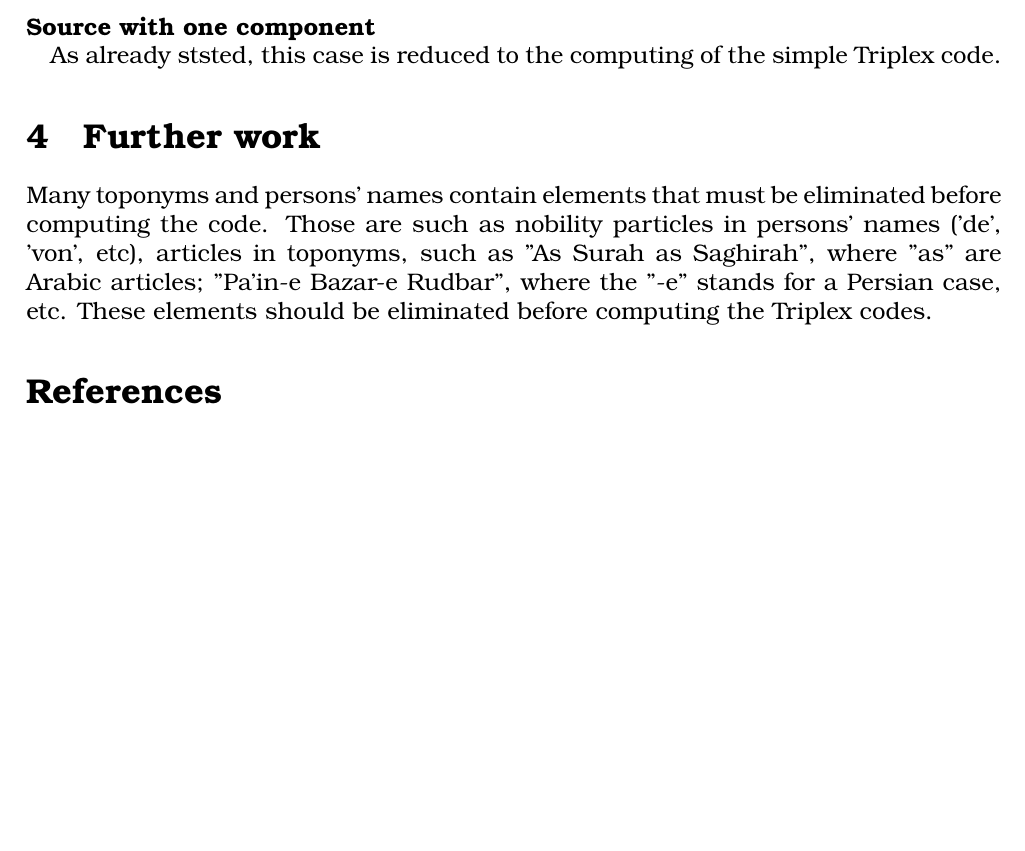
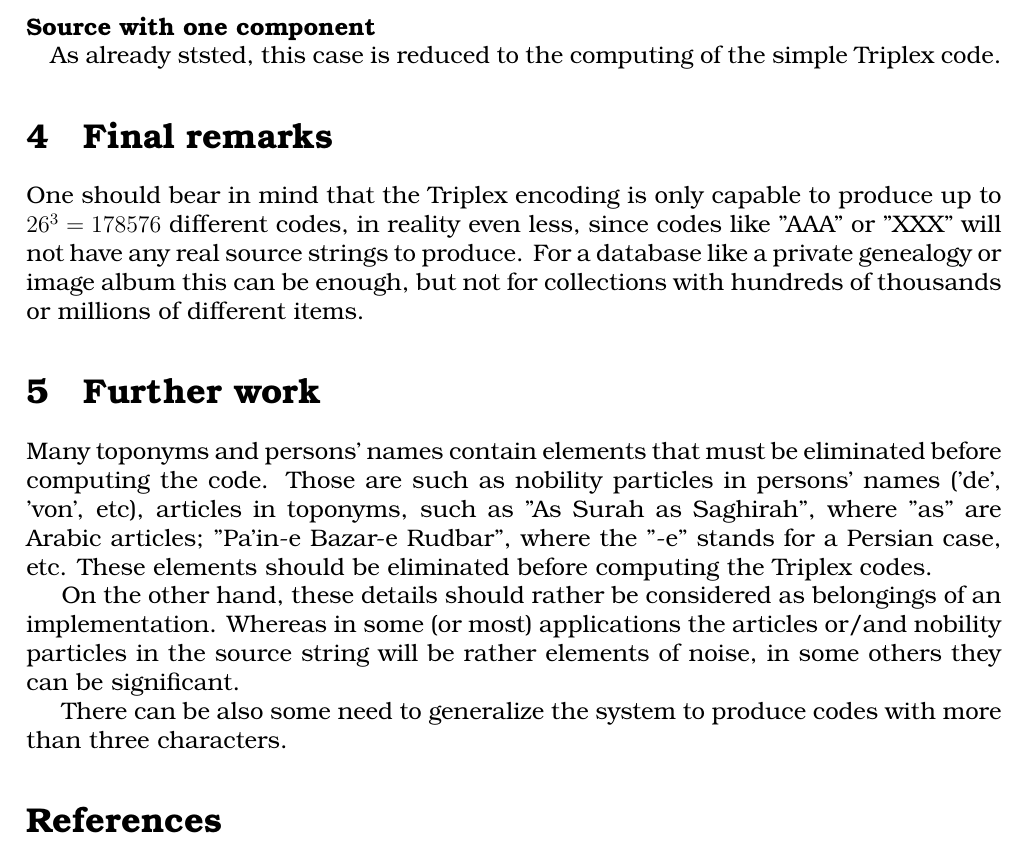
Before and after one commit to pikkatech-eu/Alison, a LaTeX document (Documents/TEX/triplex.tex): part of page 3 of 3, cut so that both start at the same text, the shorter picture padded with empty space. Compiled offline with pdfLaTeX.

Commit message:
Documents\TEX\triplex.tex

```diff
--- a/Documents/TEX/triplex.tex
+++ b/Documents/TEX/triplex.tex
@@ -143,8 +143,15 @@ An encoding using somewhat similar idea is Metaphone\cite{10.5555/349124.349132}
 	\paragraph{Source with one component\\}
 	As already ststed, this case is reduced to the computing of the simple Triplex code.
 
+\section{Final remarks}
+One should bear in mind that the Triplex encoding is only capable to produce up to $26^3 = 178576$ different codes, in reality even less, since codes like "AAA" or "XXX" will not have any real source strings to produce. For a database like a private genealogy or image album this can be enough, but not for collections with hundreds of thousands or millions of different items.
+
 \section{Further work}
 Many toponyms and persons' names contain elements that must be eliminated before computing the code. Those are such as nobility particles in persons' names ('de', 'von', etc), articles in toponyms, such as "As Surah as Saghirah", where "as" are Arabic articles; "Pa'in-e Bazar-e Rudbar", where the "-e" stands for a Persian case, etc. These elements should be eliminated before computing the Triplex codes.
+
+On the other hand, these details should rather be considered as belongings of an implementation. Whereas in some (or most) applications the articles or/and nobility particles in the source string will be rather elements of noise, in some others they can be significant.
+
+There can be also some need to generalize the system to produce codes with more than three characters.
 \bibliographystyle{ieeetr}
 \bibliography{triplex}
 
```
Also changed, not shown: Documents/TEX/triplex.tex (2 more changed lines).
